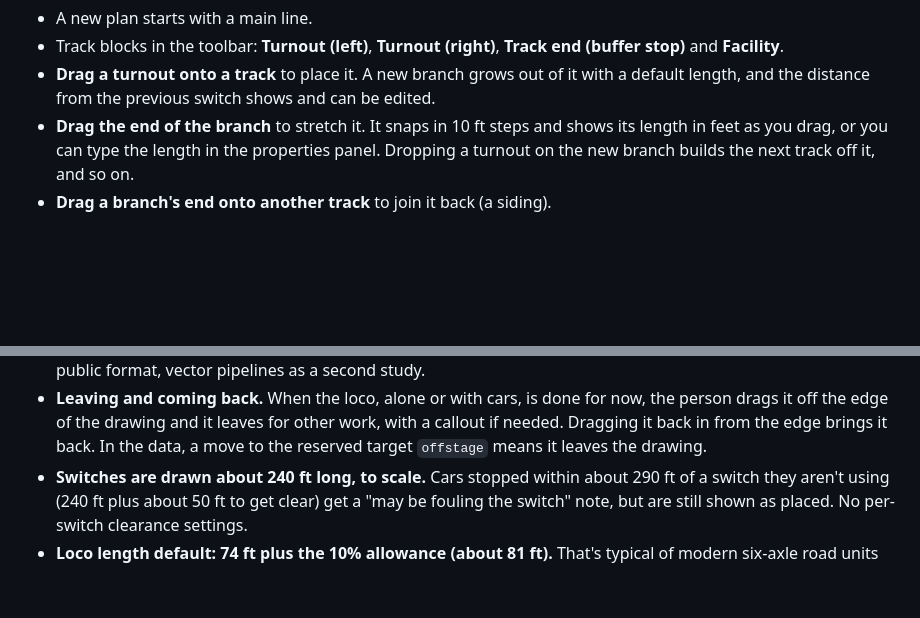
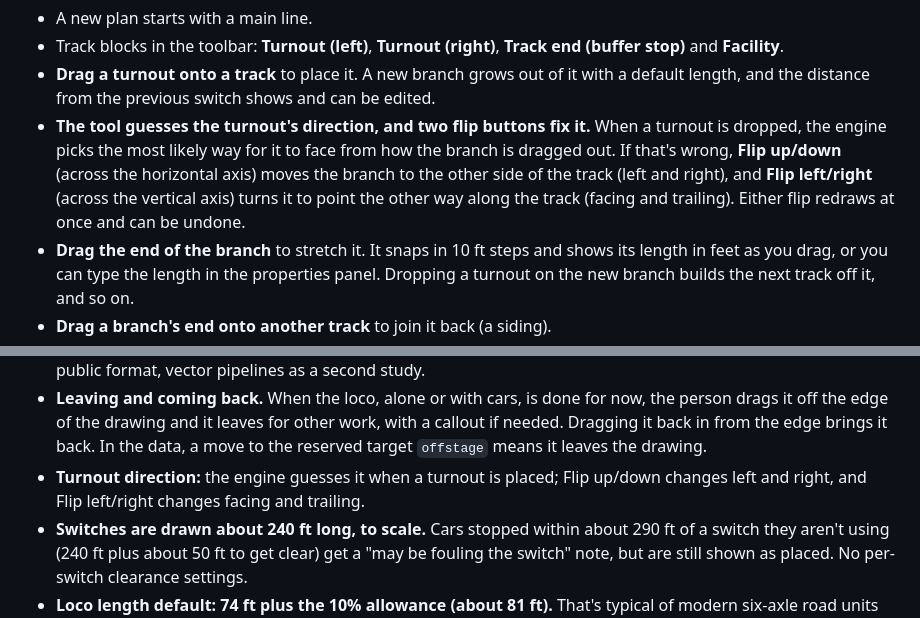
Before and after one commit to orgonag/railway-operating-plan-creator, a Markdown page: docs/spec.md, 2 parts joined by grey strips. Rendered like a GitHub page; blank space fills up the shorter version.

Commit message:
Turnout flip buttons for both axes
Co-Authored-By: Claude Opus 5.5 <noreply@anthropic.com>

```diff
--- a/docs/spec.md
+++ b/docs/spec.md
@@ -159,6 +159,7 @@ The people using this are railroaders, customer service and industrial developme
 - A new plan starts with a main line.
 - Track blocks in the toolbar: **Turnout (left)**, **Turnout (right)**, **Track end (buffer stop)** and **Facility**.
 - **Drag a turnout onto a track** to place it. A new branch grows out of it with a default length, and the distance from the previous switch shows and can be edited.
+- **The tool guesses the turnout's direction, and two flip buttons fix it.** When a turnout is dropped, the engine picks the most likely way for it to face from how the branch is dragged out. If that's wrong, **Flip up/down** (across the horizontal axis) moves the branch to the other side of the track (left and right), and **Flip left/right** (across the vertical axis) turns it to point the other way along the track (facing and trailing). Either flip redraws at once and can be undone.
 - **Drag the end of the branch** to stretch it. It snaps in 10 ft steps and shows its length in feet as you drag, or you can type the length in the properties panel. Dropping a turnout on the new branch builds the next track off it, and so on.
 - **Drag a branch's end onto another track** to join it back (a siding).
 - **Drag a facility onto a track** to place it, and drag its ends to size it along the track. The number of cars it holds at 66 ft each shows as you drag.
@@ -471,6 +472,7 @@ Decided (2026-10-20):
 - Move vocabulary as in section 6.2. Stops and callouts are in; signals and interlocking logic stay out.
 - Architecture and first-release scope as revised after the senior review: engine first, PlanReading as the only public format, vector pipelines as a second study.
 - **Leaving and coming back.** When the loco, alone or with cars, is done for now, the person drags it off the edge of the drawing and it leaves for other work, with a callout if needed. Dragging it back in from the edge brings it back. In the data, a move to the reserved target `offstage` means it leaves the drawing.
+- **Turnout direction:** the engine guesses it when a turnout is placed; Flip up/down changes left and right, and Flip left/right changes facing and trailing.
 - **Switches are drawn about 240 ft long, to scale.** Cars stopped within about 290 ft of a switch they aren't using (240 ft plus about 50 ft to get clear) get a "may be fouling the switch" note, but are still shown as placed. No per-switch clearance settings.
 - **Loco length default: 74 ft plus the 10% allowance (about 81 ft).** That's typical of modern six-axle road units (EMD SD70ACe 74 ft 3 in; GE ES44AC 73 ft 2 in; GE ET44AC 74 ft 6 in). A "Four-axle" preset (GP38-2, 59 ft 2 in) is offered for locals and yard work, and any length can be typed.
 - Each step shows one animation (one move, cut-off, couple, load or unload, or stop). The engine follows the route the user dragged through each turnout and splits a direction change into two steps.
```
